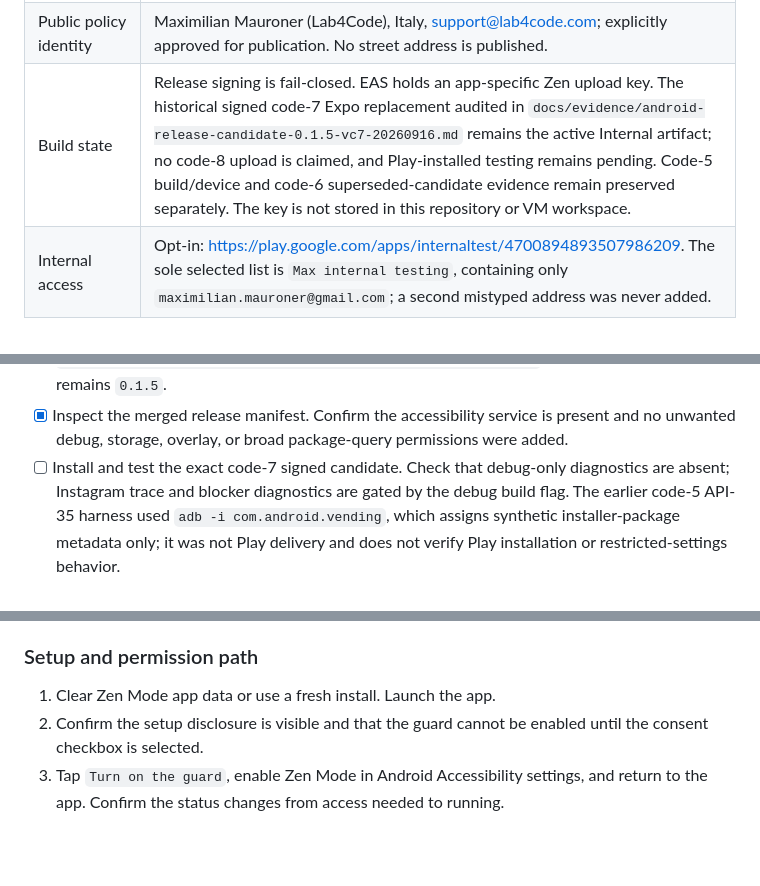
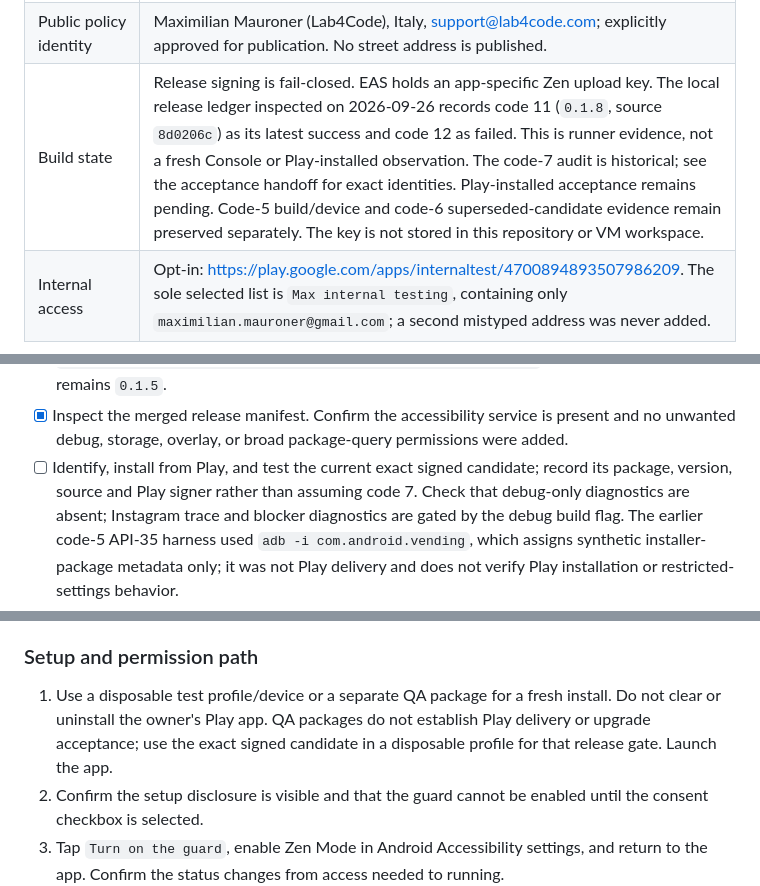
Before and after one commit to MaximilianMauroner/zen-mode, a Markdown page: docs/google-play-readiness.md, 3 parts joined by grey strips. Rendered like a GitHub page; blank space fills up the shorter version.

```diff
--- a/docs/google-play-readiness.md
+++ b/docs/google-play-readiness.md
@@ -21,7 +25,7 @@ current repository state. It does not publish or send anything externally.
 | Package visibility | The module queries only YouTube, Instagram, X, Chrome, Samsung Internet, Opera, Firefox, launcher activities, and exact Android Settings intents used to preserve the Accessibility escape path. Settings handlers are exempted only when Android identifies them as system or updated-system apps. `app.json` blocks unrelated storage and overlay permissions. Verify the merged release manifest. |
 | Listing decisions | Free, Productivity, support@lab4code.com, repository website, no ads/AD_ID, no account requirement, target ages 13–15/16–17/18+, IARC PEGI 3 / ESRB Everyone. Console operator reports these plus the listing text, icon, and public policy URL saved as a draft. |
 | Public policy identity | Maximilian Mauroner (Lab4Code), Italy, support@lab4code.com; explicitly approved for publication. No street address is published. |
-| Build state | Release signing is fail-closed. EAS holds an app-specific Zen upload key. The historical signed code-7 Expo replacement audited in `docs/evidence/android-release-candidate-0.1.5-vc7-20260916.md` remains the active Internal artifact; no code-8 upload is claimed, and Play-installed testing remains pending. Code-5 build/device and code-6 superseded-candidate evidence remain preserved separately. The key is not stored in this repository or VM workspace. |
+| Build state | Release signing is fail-closed. EAS holds an app-specific Zen upload key. The local release ledger inspected on 2026-09-26 records code 11 (`0.1.8`, source `8d0206c`) as its latest success and code 12 as failed. This is runner evidence, not a fresh Console or Play-installed observation. The code-7 audit is historical; see the acceptance handoff for exact identities. Play-installed acceptance remains pending. Code-5 build/device and code-6 superseded-candidate evidence remain preserved separately. The key is not stored in this repository or VM workspace. |
 | Internal access | Opt-in: <https://play.google.com/apps/internaltest/4700894893507986209>. The sole selected list is `Max internal testing`, containing only `maximilian.mauroner@gmail.com`; a second mistyped address was never added. |
 
 The repeatable build, signer verification, and key-custody boundary are in
@@ -146,7 +151,8 @@ test data needs manual migration or retention.
 - [x] Inspect the merged release manifest. Confirm the accessibility service is
       present and no unwanted debug, storage, overlay, or broad package-query
       permissions were added.
-- [ ] Install and test the exact code-7 signed candidate. Check that debug-only
+- [ ] Identify, install from Play, and test the current exact signed candidate;
+      record its package, version, source and Play signer rather than assuming code 7. Check that debug-only
       diagnostics are absent; Instagram trace and blocker diagnostics are gated
       by the debug build flag. The earlier code-5 API-35 harness used
       `adb -i com.android.vending`, which assigns synthetic installer-package
@@ -243,7 +249,10 @@ and 1 minute for timed visits where available.
 
 ### Setup and permission path
 
-1. Clear Zen Mode app data or use a fresh install. Launch the app.
+1. Use a disposable test profile/device or a separate QA package for a fresh
+   install. Do not clear or uninstall the owner's Play app. QA packages do not
+   establish Play delivery or upgrade acceptance; use the exact signed candidate
+   in a disposable profile for that release gate. Launch the app.
 2. Confirm the setup disclosure is visible and that the guard cannot be
    enabled until the consent checkbox is selected.
 3. Tap `Turn on the guard`, enable Zen Mode in Android Accessibility settings,
```
Also changed, not shown: other parts of docs/google-play-readiness.md (+11 -6 lines), docs/android-acceptance-handoff.md (added, +145 -0 lines).
